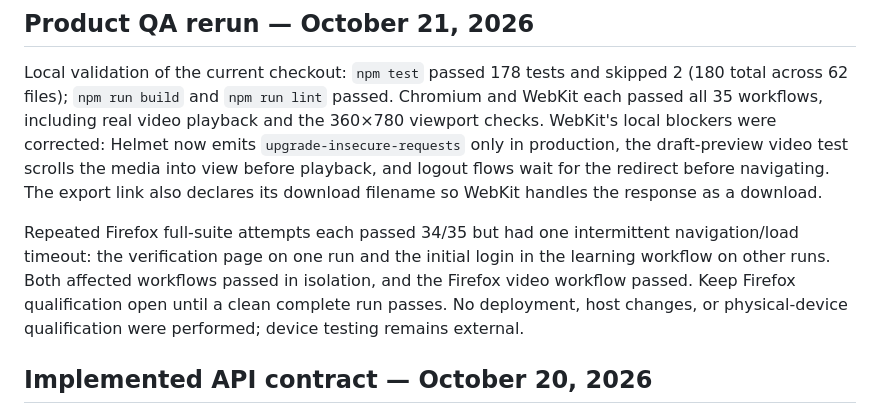
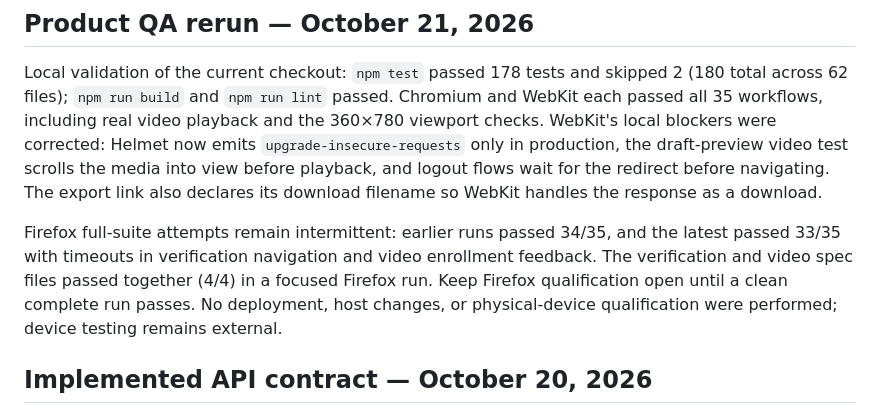
Before and after one commit to souzamonteiro/maia-lms, a Markdown page: docs/11-validation.md, the part around the change. GitHub-like rendering.

```diff
--- a/docs/11-validation.md
+++ b/docs/11-validation.md
@@ -1626,12 +1626,12 @@ scrolls the media into view before playback, and logout flows wait for the
 redirect before navigating. The export link also declares its download filename
 so WebKit handles the response as a download.
 
-Repeated Firefox full-suite attempts each passed 34/35 but had one intermittent
-navigation/load timeout: the verification page on one run and the initial login
-in the learning workflow on other runs. Both affected workflows passed in
-isolation, and the Firefox video workflow passed. Keep Firefox qualification
-open until a clean complete run passes. No deployment, host changes, or
-physical-device qualification were performed; device testing remains external.
+Firefox full-suite attempts remain intermittent: earlier runs passed 34/35, and
+the latest passed 33/35 with timeouts in verification navigation and video
+enrollment feedback. The verification and video spec files passed together (4/4)
+in a focused Firefox run. Keep Firefox qualification open until a clean complete
+run passes. No deployment, host changes, or physical-device qualification were
+performed; device testing remains external.
 
 ## Implemented API contract — October 20, 2026
 
```
Also changed, not shown: TODO.md (+6 -5 lines).
